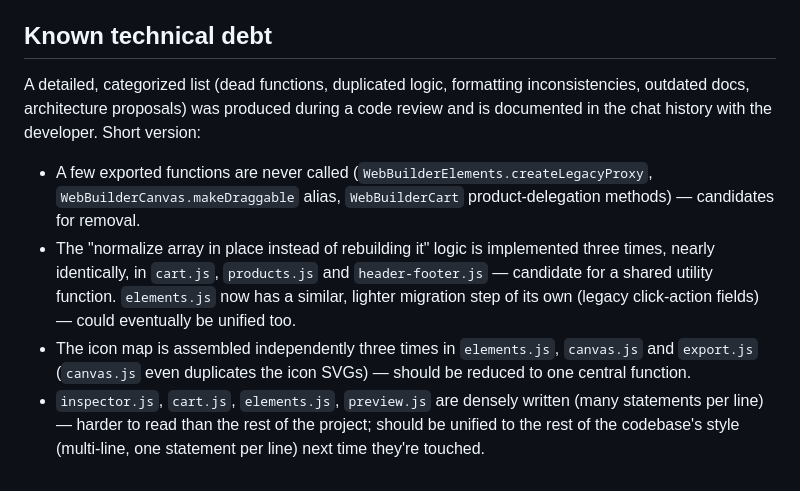
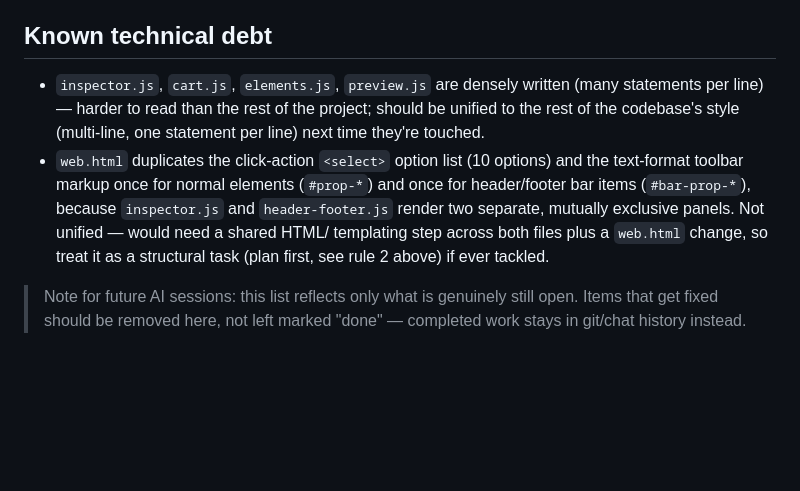
Before and after one commit to KubaM381/WebBuilder, a Markdown page: README.md, the part around the change. Rendered like a GitHub page; blank space fills up the shorter version.

Commit message:
Remove technical debt section from README
Removed detailed list of known technical debt from README.

```diff
--- a/README.md
+++ b/README.md
@@ -78,24 +78,18 @@ format.
 
 ## Known technical debt
 
-A detailed, categorized list (dead functions, duplicated logic, formatting
-inconsistencies, outdated docs, architecture proposals) was produced during
-a code review and is documented in the chat history with the developer.
-Short version:
-
-- A few exported functions are never called
-  (`WebBuilderElements.createLegacyProxy`, `WebBuilderCanvas.makeDraggable`
-  alias, `WebBuilderCart` product-delegation methods) — candidates for
-  removal.
-- The "normalize array in place instead of rebuilding it" logic is
-  implemented three times, nearly identically, in `cart.js`, `products.js`
-  and `header-footer.js` — candidate for a shared utility function.
-  `elements.js` now has a similar, lighter migration step of its own
-  (legacy click-action fields) — could eventually be unified too.
-- The icon map is assembled independently three times in `elements.js`,
-  `canvas.js` and `export.js` (`canvas.js` even duplicates the icon SVGs) —
-  should be reduced to one central function.
 - `inspector.js`, `cart.js`, `elements.js`, `preview.js` are densely
   written (many statements per line) — harder to read than the rest of the
   project; should be unified to the rest of the codebase's style
   (multi-line, one statement per line) next time they're touched.
+- `web.html` duplicates the click-action `<select>` option list (10
+  options) and the text-format toolbar markup once for normal elements
+  (`#prop-*`) and once for header/footer bar items (`#bar-prop-*`),
+  because `inspector.js` and `header-footer.js` render two separate,
+  mutually exclusive panels. Not unified — would need a shared HTML/
+  templating step across both files plus a `web.html` change, so treat it
+  as a structural task (plan first, see rule 2 above) if ever tackled.
+
+> Note for future AI sessions: this list reflects only what is genuinely
+> still open. Items that get fixed should be removed here, not left
+> marked "done" — completed work stays in git/chat history instead.
```
